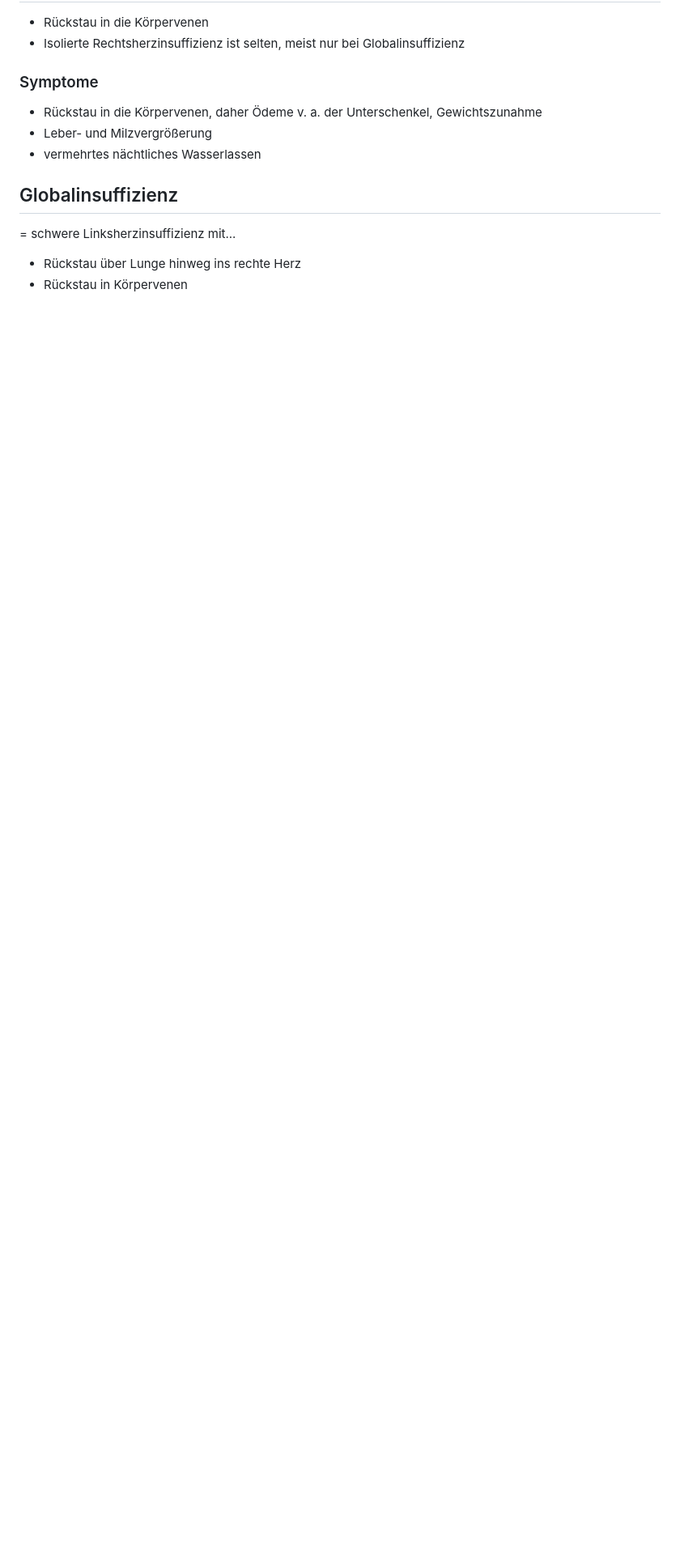
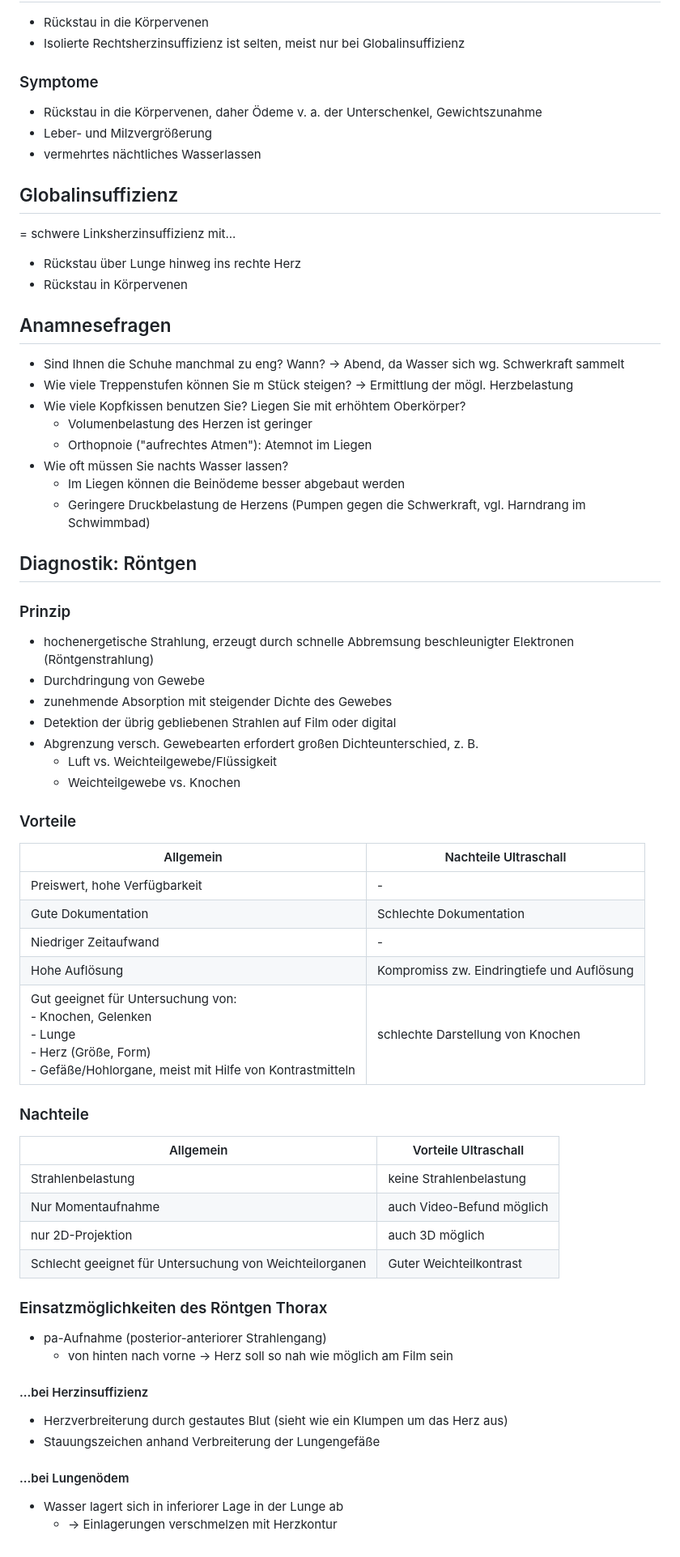
Before and after one commit to gorgoroth31/studium, a Markdown page: I/Medizin_1/Herz-Kreislauf.md, the part around the change. Shown at 81% size. GitHub-like rendering; blank space fills up the shorter version.

Commit message:
Medizin_1: Herzinsuffizienz 2/x

```diff
--- a/I/Medizin_1/Herz-Kreislauf.md
+++ b/I/Medizin_1/Herz-Kreislauf.md
@@ -1497,3 +1497,60 @@ Das Herz kann das im Kreislauf anfallende Blut nicht schnell genug wegpumpen: **
 = schwere Linksherzinsuffizienz mit...
 - Rückstau über Lunge hinweg ins rechte Herz
 - Rückstau in Körpervenen
+
+## Anamnesefragen
+
+- Sind Ihnen die Schuhe manchmal zu eng? Wann? -> Abend, da Wasser sich wg. Schwerkraft sammelt
+- Wie viele Treppenstufen können Sie m Stück steigen? -> Ermittlung der mögl. Herzbelastung
+- Wie viele Kopfkissen benutzen Sie? Liegen Sie mit erhöhtem Oberkörper?
+  - Volumenbelastung des Herzen ist geringer
+  - Orthopnoie ("aufrechtes Atmen"): Atemnot im Liegen
+- Wie oft müssen Sie nachts Wasser lassen?
+  - Im Liegen können die Beinödeme besser abgebaut werden
+  - Geringere Druckbelastung de Herzens (Pumpen gegen die Schwerkraft, vgl. Harndrang im Schwimmbad)
+
+## Diagnostik: Röntgen
+
+### Prinzip
+
+- hochenergetische Strahlung, erzeugt durch schnelle Abbremsung beschleunigter Elektronen (Röntgenstrahlung)
+- Durchdringung von Gewebe
+- zunehmende Absorption mit steigender Dichte des Gewebes
+- Detektion der übrig gebliebenen Strahlen auf Film oder digital
+- Abgrenzung versch. Gewebearten erfordert großen Dichteunterschied, z. B.
+  - Luft vs. Weichteilgewebe/Flüssigkeit
+  - Weichteilgewebe vs. Knochen
+
+### Vorteile
+
+| Allgemein   | Nachteile Ultraschall    |
+|--------------- | --------------- |
+| Preiswert, hohe Verfügbarkeit   | - |
+| Gute Dokumentation   | Schlechte Dokumentation |
+| Niedriger Zeitaufwand   | - |
+| Hohe Auflösung   | Kompromiss zw. Eindringtiefe und Auflösung   |
+| Gut geeignet für Untersuchung von: <br>- Knochen, Gelenken <br>- Lunge <br>- Herz (Größe, Form) <br>- Gefäße/Hohlorgane, meist mit Hilfe von Kontrastmitteln | schlechte Darstellung  von Knochen |
+
+### Nachteile
+
+| Allgemein   | Vorteile Ultraschall    |
+|--------------- | --------------- |
+| Strahlenbelastung   | keine Strahlenbelastung   |
+| Nur Momentaufnahme   | auch Video-Befund möglich   |
+| nur 2D-Projektion   | auch 3D möglich   |
+| Schlecht geeignet für Untersuchung von Weichteilorganen   | Guter Weichteilkontrast   |
+
+### Einsatzmöglichkeiten des Röntgen Thorax
+
+- pa-Aufnahme (posterior-anteriorer Strahlengang)
+  - von hinten nach vorne -> Herz soll so nah wie möglich am Film sein
+
+#### ...bei Herzinsuffizienz
+
+- Herzverbreiterung durch gestautes Blut (sieht wie ein Klumpen um das Herz aus)
+- Stauungszeichen anhand Verbreiterung der Lungengefäße
+
+#### ...bei Lungenödem
+
+- Wasser lagert sich in inferiorer Lage in der Lunge ab
+  - -> Einlagerungen verschmelzen mit Herzkontur
```
